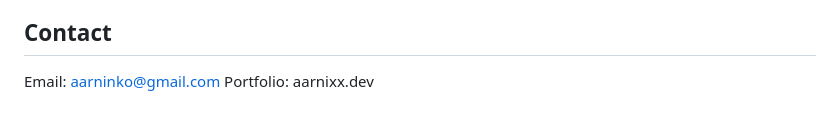
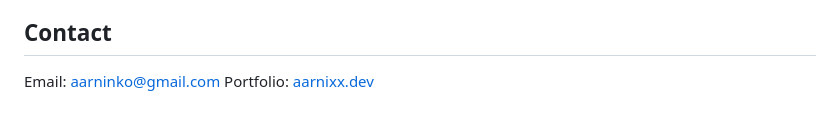
Before and after one commit to Aarnixx/Aarnixx, a Markdown page: README.md, the part around the change. GitHub-like rendering.

Commit message:
Forgot https from previous addition, fixed the link

```diff
--- a/README.md
+++ b/README.md
@@ -58,4 +58,4 @@ I'm studying for a vocational qualification in information and communications te
 ## Contact
 
 Email: aarninko@gmail.com
-Portfolio: aarnixx.dev
+Portfolio: [aarnixx.dev](https://aarnixx.dev/)
```
